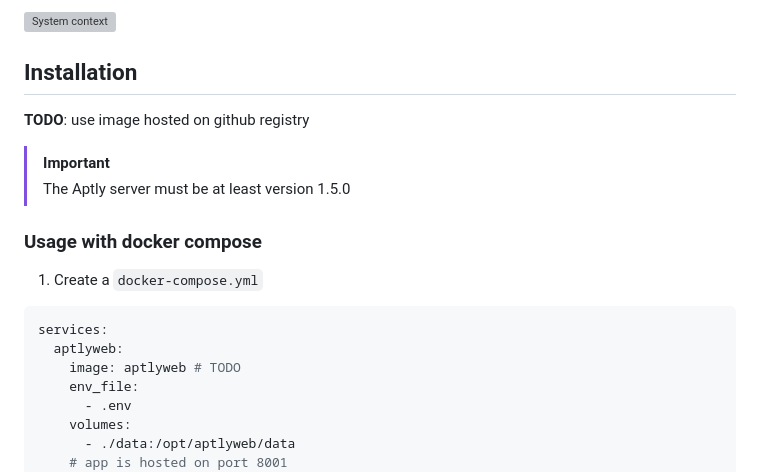
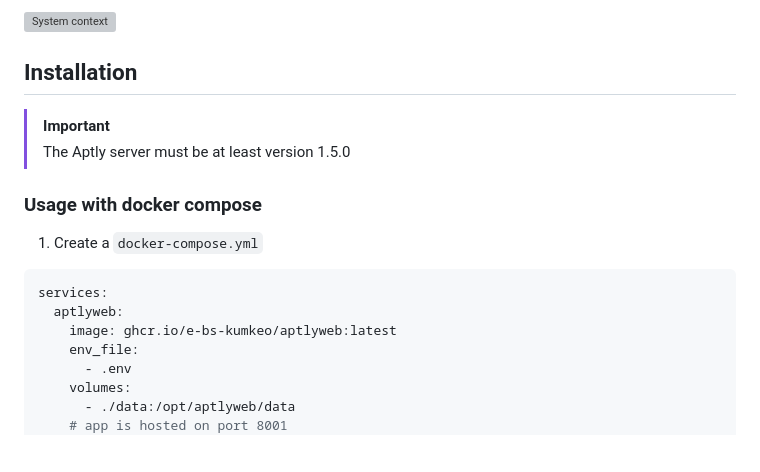
Before and after one commit to e-bs-kumkeo/aptlyweb, a Markdown page: README.md, the part around the change. Drawn GitHub-style; blank space fills up the shorter version; grey boxes are pictures that could not be loaded.

````diff
--- a/README.md
+++ b/README.md
@@ -26,8 +26,6 @@ The AptlyWeb server sits between the user and the aptly server.
 
 ## Installation
 
-**TODO**: use image hosted on github registry
-
 > [!important]
 > The Aptly server must be at least version 1.5.0
 
@@ -37,7 +35,7 @@ The AptlyWeb server sits between the user and the aptly server.
 ```yml
 services:
   aptlyweb:
-    image: aptlyweb # TODO
+    image: ghcr.io/e-bs-kumkeo/aptlyweb:latest
     env_file:
       - .env
     volumes:
````
